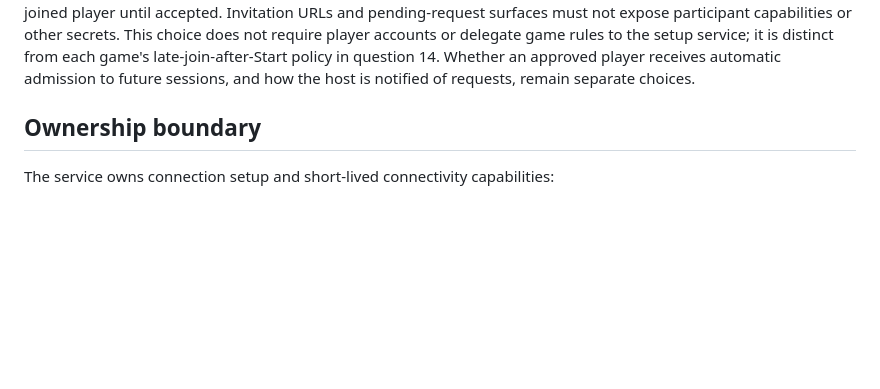
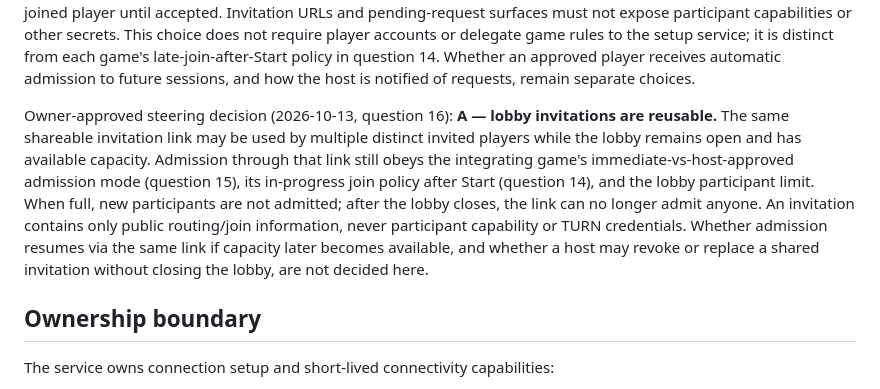
Before and after one commit to moritzbrantner/multiplayer-setup-service, a Markdown page: README.md, the part around the change. Rendered like a GitHub page; blank space fills up the shorter version.

Commit message:
docs: approve reusable multiplayer lobby invitations

```diff
--- a/README.md
+++ b/README.md
@@ -25,6 +25,8 @@ Owner-approved steering decision (2026-10-13, question 13): **A — if the lobby
 Owner-approved steering decision (2026-10-13, question 14): **B — each game decides whether new participants may join an already-started game.** A game that supports joining in progress may admit new participants after Start; a game that does not support it closes new-player admission at Start. The reusable lobby must respect the integrating game's admission policy rather than imposing a universal always-open or always-closed rule. This does not give the setup service authority over gameplay rules, state synchronization, or how a late entrant becomes playable; those stay game-owned. Pre-start readiness-reset rules do not restart a running game when its game-specific policy admits someone late.
 
 Owner-approved steering decision (2026-10-13, question 15): **C — each integrating game chooses whether a valid invitation permits immediate lobby admission or requires explicit approval by the current lobby host.** For immediate-admission games, an invited player joins directly if otherwise eligible; for approval-required games, they request entry and remain unadmitted until the host accepts (or are declined if rejected). The shared lobby experience must support both paths, and admission must be enforced at the actual service boundary rather than only by a browser button. A pending request must not receive participant privileges or trigger the ready-status reset for a newly joined player until accepted. Invitation URLs and pending-request surfaces must not expose participant capabilities or other secrets. This choice does not require player accounts or delegate game rules to the setup service; it is distinct from each game's late-join-after-Start policy in question 14. Whether an approved player receives automatic admission to future sessions, and how the host is notified of requests, remain separate choices.
+
+Owner-approved steering decision (2026-10-13, question 16): **A — lobby invitations are reusable.** The same shareable invitation link may be used by multiple distinct invited players while the lobby remains open and has available capacity. Admission through that link still obeys the integrating game's immediate-vs-host-approved admission mode (question 15), its in-progress join policy after Start (question 14), and the lobby participant limit. When full, new participants are not admitted; after the lobby closes, the link can no longer admit anyone. An invitation contains only public routing/join information, never participant capability or TURN credentials. Whether admission resumes via the same link if capacity later becomes available, and whether a host may revoke or replace a shared invitation without closing the lobby, are not decided here.
 
 ## Ownership boundary
 
```
